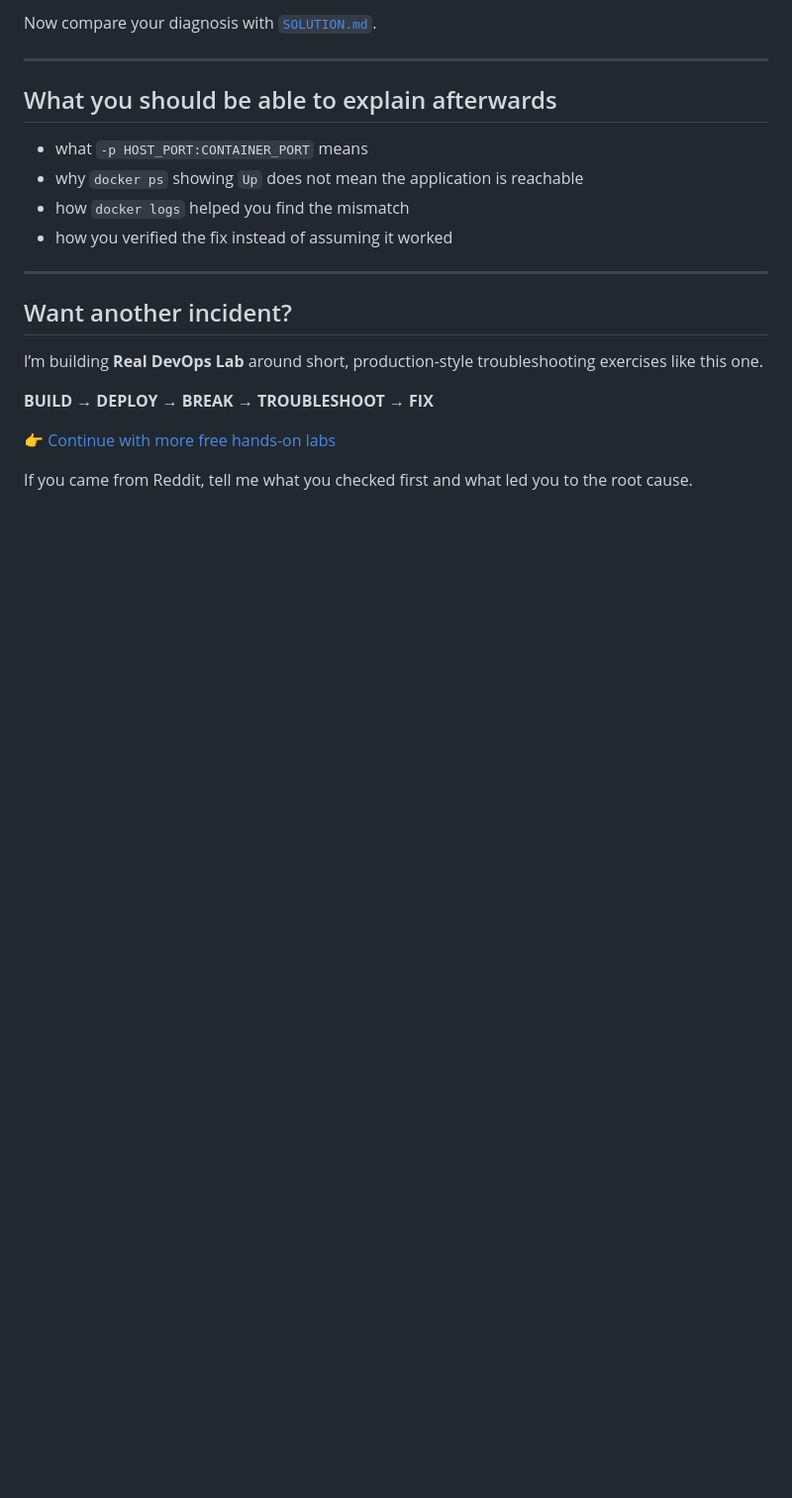
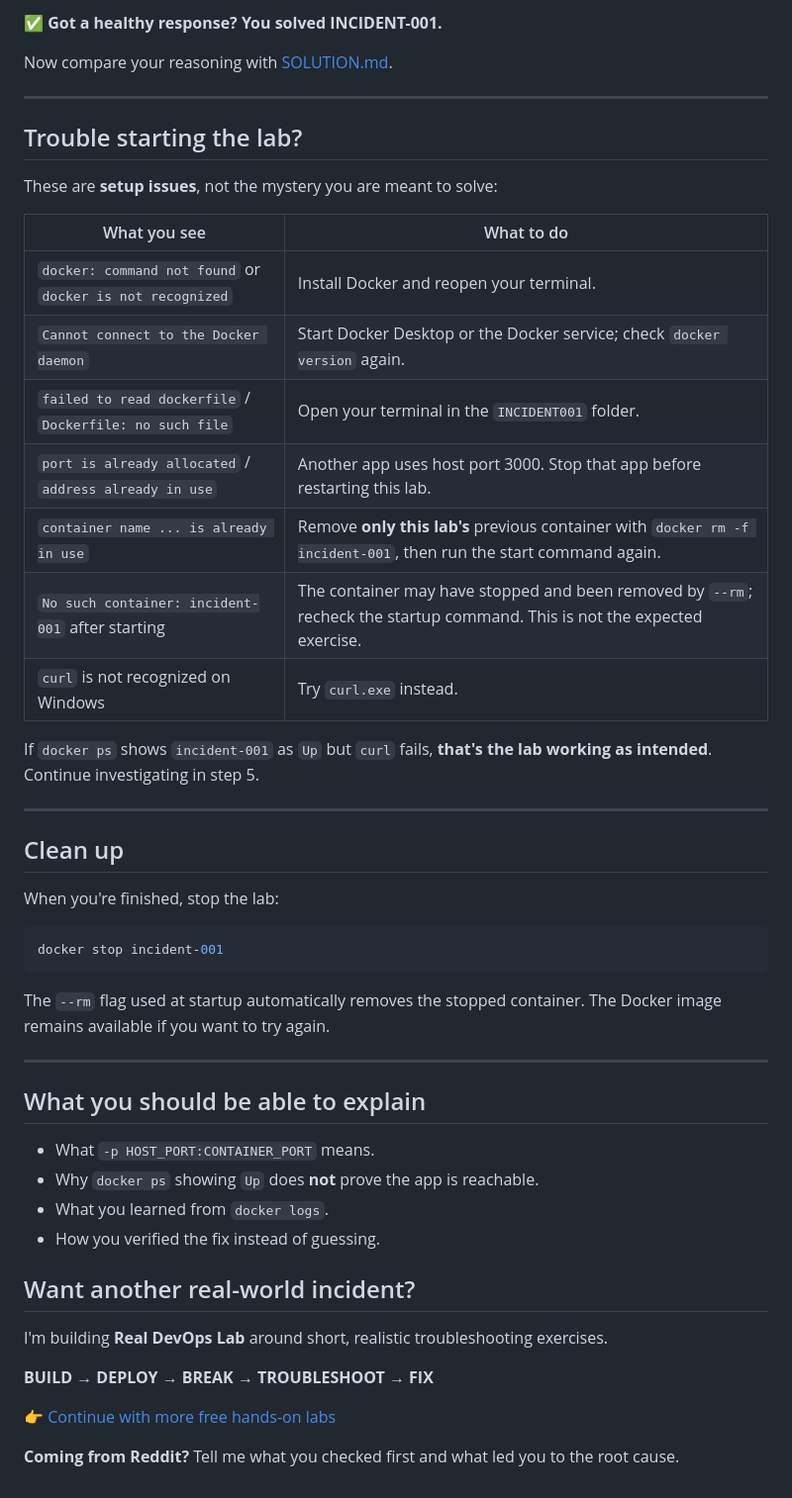
Before and after one commit to Real-DevOps-Lab/starter-app, a Markdown page: README.md, the part around one of its changes. Shown at 99% size. Rendered like a GitHub page; blank space fills up the shorter version.

````diff
--- a/README.md
+++ b/README.md
@@ -148,23 +185,53 @@ If you get a healthy response, you solved the incident. ✅
 
-Now compare your diagnosis with [`SOLUTION.md`](INCIDENT001/SOLUTION.md).
+✅ **Got a healthy response? You solved INCIDENT-001.**
+
+Now compare your reasoning with [SOLUTION.md](INCIDENT001/SOLUTION.md).
 
 ---
 
-## What you should be able to explain afterwards
+## Trouble starting the lab?
 
-- what `-p HOST_PORT:CONTAINER_PORT` means
-- why `docker ps` showing `Up` does not mean the application is reachable
-- how `docker logs` helped you find the mismatch
-- how you verified the fix instead of assuming it worked
+These are **setup issues**, not the mystery you are meant to solve:
+
+| What you see | What to do |
+| --- | --- |
+| `docker: command not found` or `docker is not recognized` | Install Docker and reopen your terminal. |
+| `Cannot connect to the Docker daemon` | Start Docker Desktop or the Docker service; check `docker version` again. |
+| `failed to read dockerfile` / `Dockerfile: no such file` | Open your terminal in the `INCIDENT001` folder. |
+| `port is already allocated` / `address already in use` | Another app uses host port 3000. Stop that app before restarting this lab. |
+| `container name ... is already in use` | Remove **only this lab's** previous container with `docker rm -f incident-001`, then run the start command again. |
+| `No such container: incident-001` after starting | The container may have stopped and been removed by `--rm`; recheck the startup command. This is not the expected exercise. |
+| `curl` is not recognized on Windows | Try `curl.exe` instead. |
+
+If `docker ps` shows `incident-001` as `Up` but `curl` fails, **that's the lab working as intended**. Continue investigating in step 5.
 
 ---
 
-## Want another incident?
+## Clean up
 
-I’m building **Real DevOps Lab** around short, production-style troubleshooting exercises like this one.
+When you're finished, stop the lab:
+
+```bash
+docker stop incident-001
+```
+
+The `--rm` flag used at startup automatically removes the stopped container. The Docker image remains available if you want to try again.
+
+---
+
+## What you should be able to explain
+
+- What `-p HOST_PORT:CONTAINER_PORT` means.
+- Why `docker ps` showing `Up` does **not** prove the app is reachable.
+- What you learned from `docker logs`.
+- How you verified the fix instead of guessing.
+
+## Want another real-world incident?
+
+I'm building **Real DevOps Lab** around short, realistic troubleshooting exercises.
 
 **BUILD → DEPLOY → BREAK → TROUBLESHOOT → FIX**
 
 👉 [Continue with more free hands-on labs](https://www.skool.com/real-devops-lab-9645)
 
-If you came from Reddit, tell me what you checked first and what led you to the root cause.
+**Coming from Reddit?** Tell me what you checked first and what led you to the root cause.
````
Also changed, not shown: other parts of README.md (+85 -48 lines).
